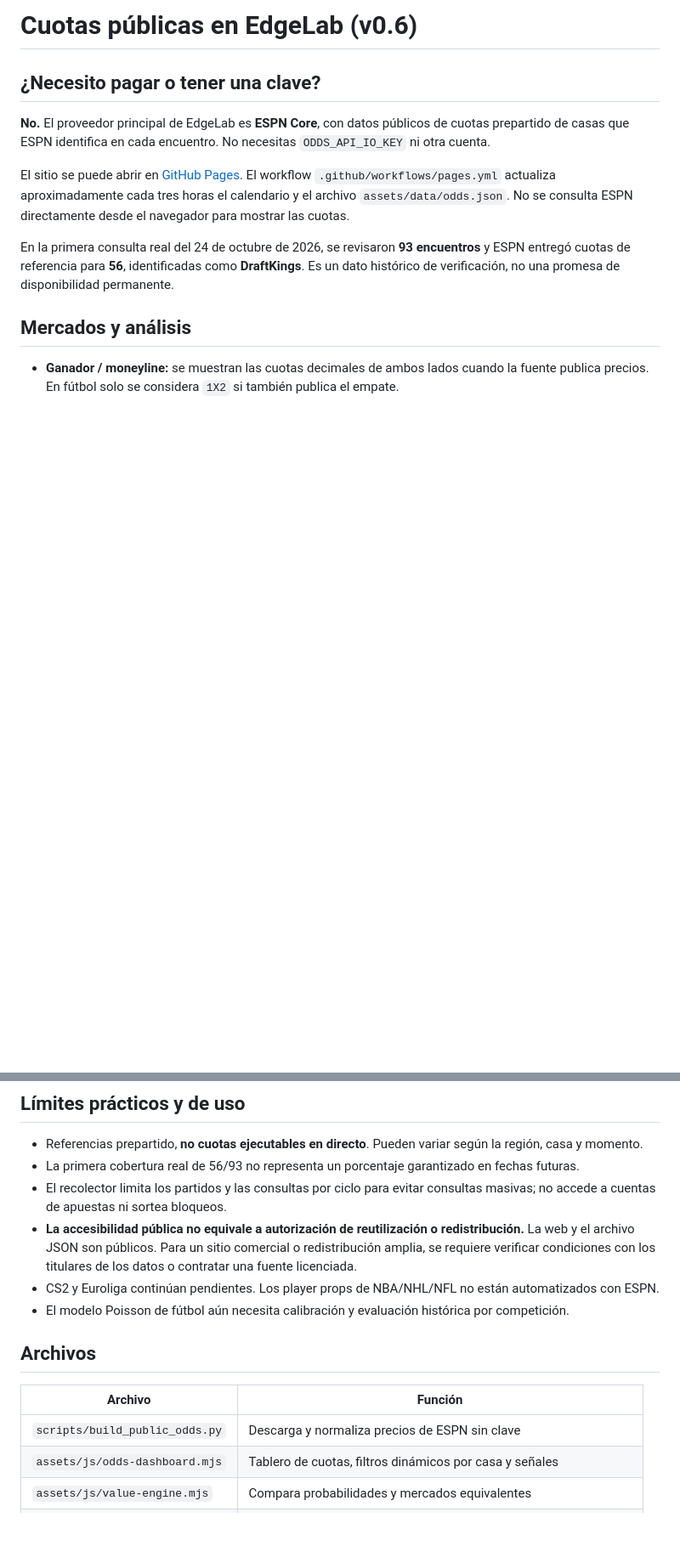
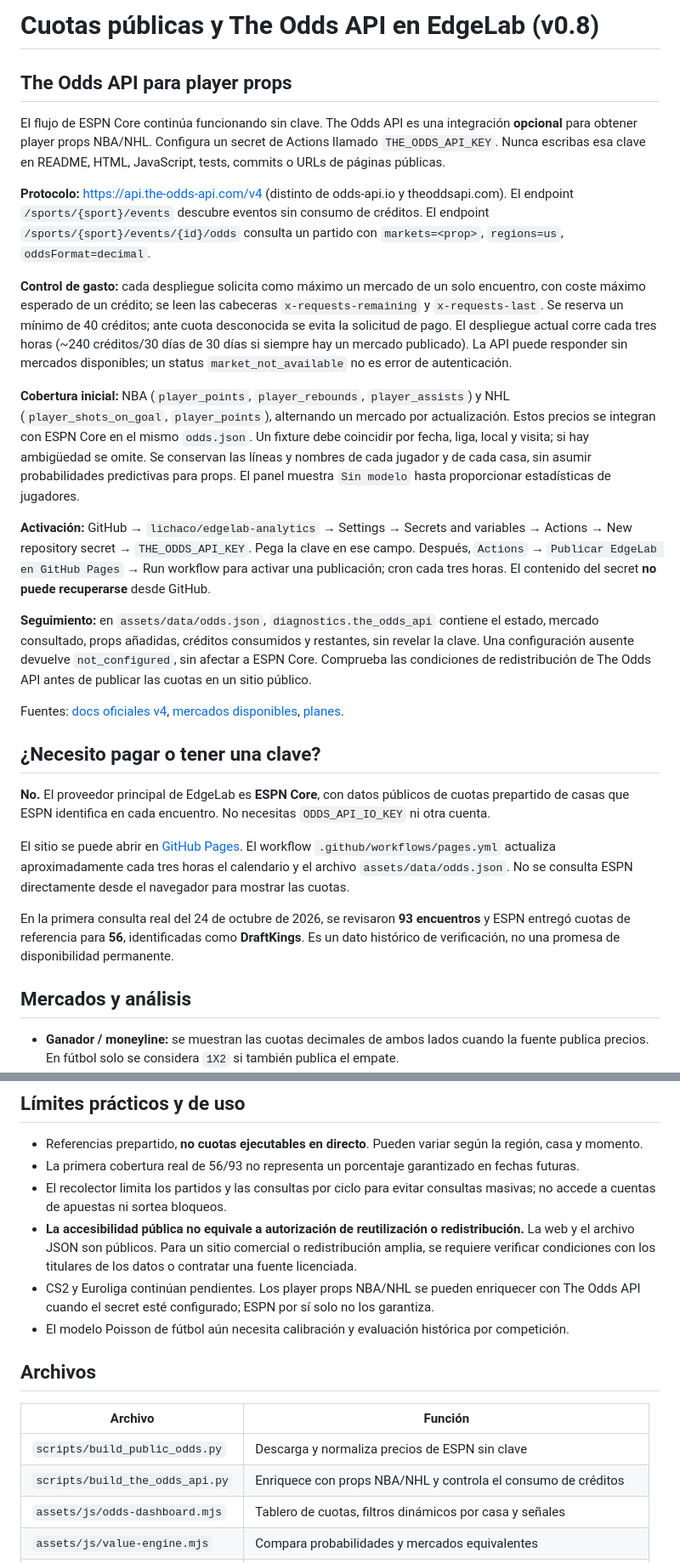
Before and after one commit to lichaco/edgelab-analytics, a Markdown page: docs/CUOTAS.md, 2 parts joined by grey strips. Shown at 85% size. Rendered like a GitHub page; blank space fills up the shorter version.

Commit message:
feat: connect The Odds API pipeline docs/CUOTAS.md

```diff
--- a/docs/CUOTAS.md
+++ b/docs/CUOTAS.md
@@ -1,4 +1,20 @@
-# Cuotas públicas en EdgeLab (v0.6)
+# Cuotas públicas y The Odds API en EdgeLab (v0.8)
+
+## The Odds API para player props
+
+El flujo de ESPN Core continúa funcionando sin clave. The Odds API es una integración **opcional** para obtener player props NBA/NHL. Configura un secret de Actions llamado `THE_ODDS_API_KEY`. Nunca escribas esa clave en README, HTML, JavaScript, tests, commits o URLs de páginas públicas.
+
+**Protocolo:** https://api.the-odds-api.com/v4 (distinto de odds-api.io y theoddsapi.com). El endpoint `/sports/{sport}/events` descubre eventos sin consumo de créditos. El endpoint `/sports/{sport}/events/{id}/odds` consulta un partido con `markets=<prop>`, `regions=us`, `oddsFormat=decimal`.
+
+**Control de gasto:** cada despliegue solicita como máximo un mercado de un solo encuentro, con coste máximo esperado de un crédito; se leen las cabeceras `x-requests-remaining` y `x-requests-last`. Se reserva un mínimo de 40 créditos; ante cuota desconocida se evita la solicitud de pago. El despliegue actual corre cada tres horas (~240 créditos/30 días de 30 días si siempre hay un mercado publicado). La API puede responder sin mercados disponibles; un status `market_not_available` no es error de autenticación.
+
+**Cobertura inicial:** NBA (`player_points`, `player_rebounds`, `player_assists`) y NHL (`player_shots_on_goal`, `player_points`), alternando un mercado por actualización. Estos precios se integran con ESPN Core en el mismo `odds.json`. Un fixture debe coincidir por fecha, liga, local y visita; si hay ambigüedad se omite. Se conservan las líneas y nombres de cada jugador y de cada casa, sin asumir probabilidades predictivas para props. El panel muestra `Sin modelo` hasta proporcionar estadísticas de jugadores.
+
+**Activación:** GitHub → `lichaco/edgelab-analytics` → Settings → Secrets and variables → Actions → New repository secret → `THE_ODDS_API_KEY`. Pega la clave en ese campo. Después, `Actions` → `Publicar EdgeLab en GitHub Pages` → Run workflow para activar una publicación; cron cada tres horas. El contenido del secret **no puede recuperarse** desde GitHub.
+
+**Seguimiento:** en `assets/data/odds.json`, `diagnostics.the_odds_api` contiene el estado, mercado consultado, props añadidas, créditos consumidos y restantes, sin revelar la clave. Una configuración ausente devuelve `not_configured`, sin afectar a ESPN Core. Comprueba las condiciones de redistribución de The Odds API antes de publicar las cuotas en un sitio público.
+
+Fuentes: [docs oficiales v4](https://the-odds-api.com/liveapi/guides/v4/), [mercados disponibles](https://the-odds-api.com/sports-odds-data/betting-markets.html), [planes](https://the-odds-api.com/).
 
 ## ¿Necesito pagar o tener una clave?
 **No.** El proveedor principal de EdgeLab es **ESPN Core**, con datos públicos de cuotas prepartido de casas que ESPN identifica en cada encuentro. No necesitas `ODDS_API_IO_KEY` ni otra cuenta.
@@ -31,7 +47,7 @@ En la primera consulta real del 24 de octubre de 2026, se revisaron **93 encuent
 - La primera cobertura real de 56/93 no representa un porcentaje garantizado en fechas futuras.
 - El recolector limita los partidos y las consultas por ciclo para evitar consultas masivas; no accede a cuentas de apuestas ni sortea bloqueos.
 - **La accesibilidad pública no equivale a autorización de reutilización o redistribución.** La web y el archivo JSON son públicos. Para un sitio comercial o redistribución amplia, se requiere verificar condiciones con los titulares de los datos o contratar una fuente licenciada.
-- CS2 y Euroliga continúan pendientes. Los player props de NBA/NHL/NFL no están automatizados con ESPN.
+- CS2 y Euroliga continúan pendientes. Los player props NBA/NHL se pueden enriquecer con The Odds API cuando el secret esté configurado; ESPN por sí solo no los garantiza.
 - El modelo Poisson de fútbol aún necesita calibración y evaluación histórica por competición.
 
 ## Archivos
@@ -39,6 +55,7 @@ En la primera consulta real del 24 de octubre de 2026, se revisaron **93 encuent
 | Archivo | Función |
 |---|---|
 | `scripts/build_public_odds.py` | Descarga y normaliza precios de ESPN sin clave |
+| `scripts/build_the_odds_api.py` | Enriquece con props NBA/NHL y controla el consumo de créditos |
 | `assets/js/odds-dashboard.mjs` | Tablero de cuotas, filtros dinámicos por casa y señales |
 | `assets/js/value-engine.mjs` | Compara probabilidades y mercados equivalentes |
 | `assets/js/calendar.mjs` | Muestra cuotas de referencia en las tarjetas de partidos |
```
